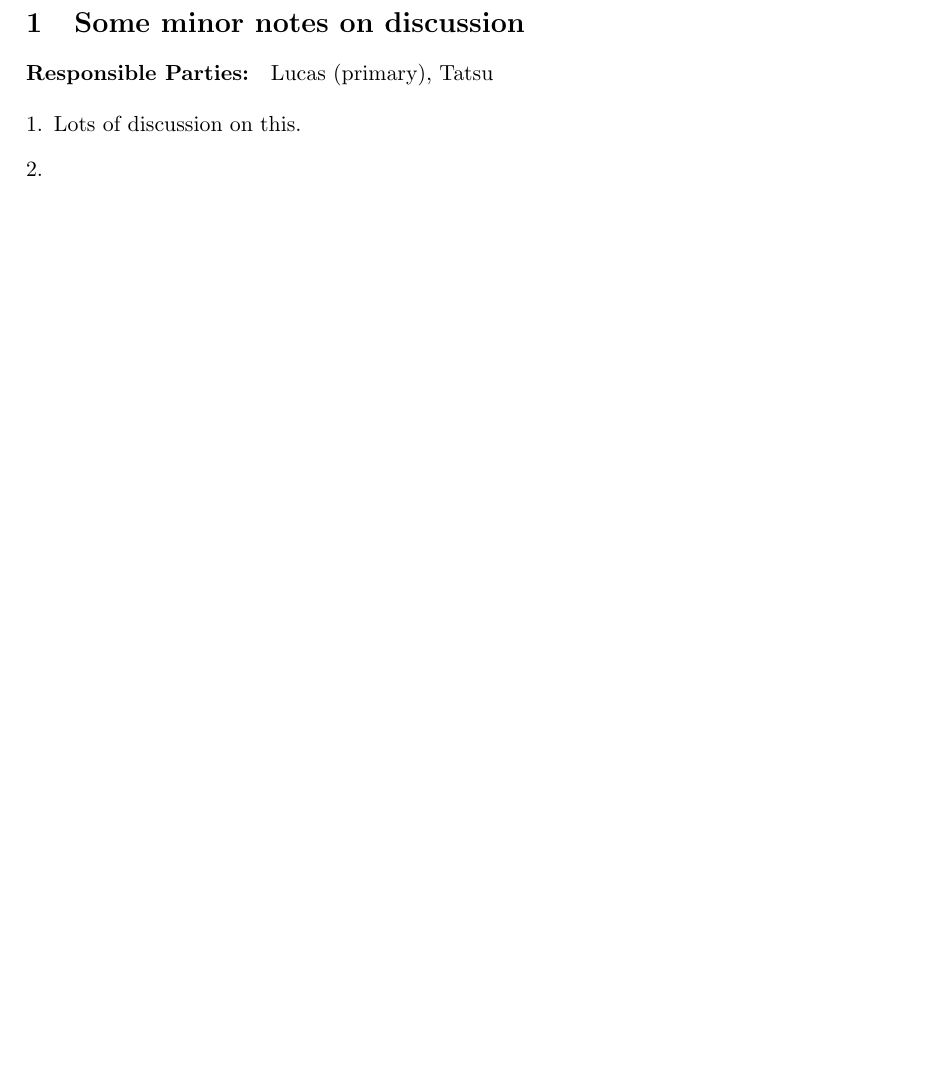
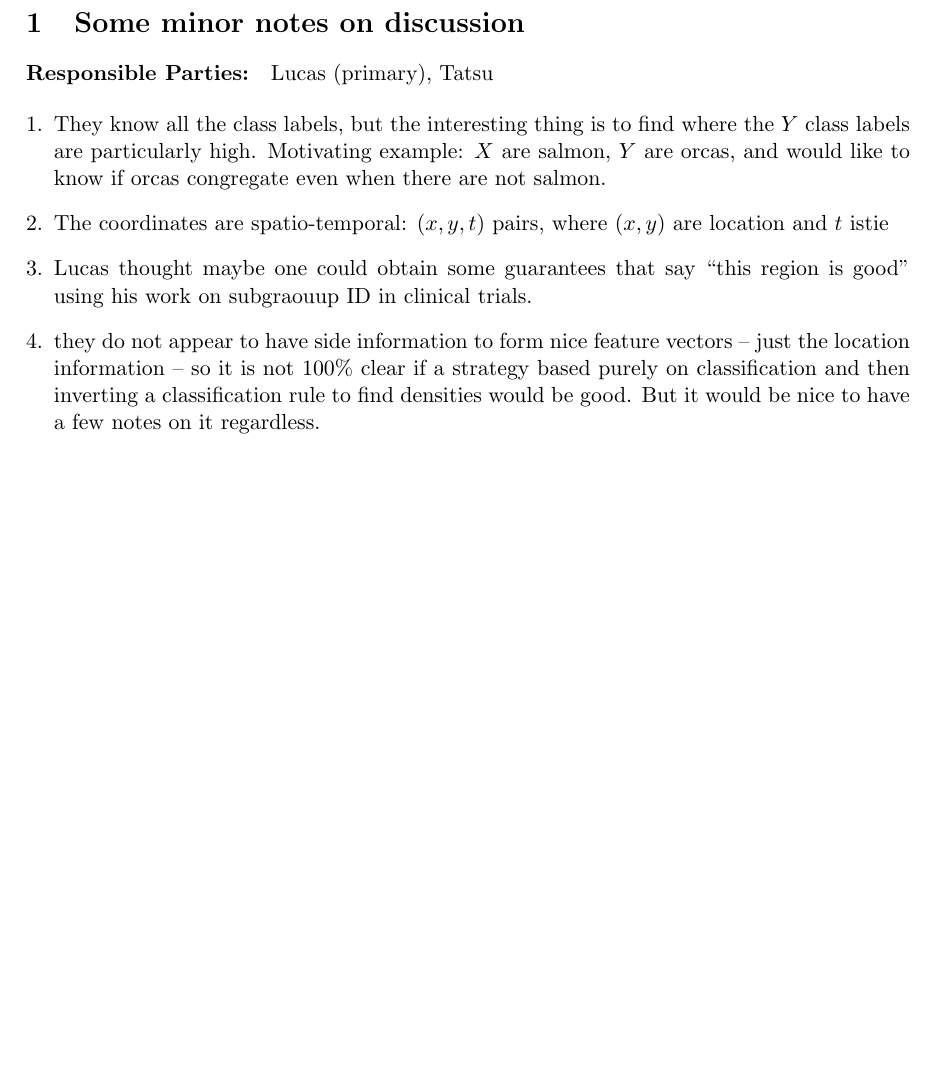
Before and after one commit to comptastics/2026-nsasag, a LaTeX document (06.tex): part of the page, cut so that both start at the same text, the shorter picture padded with empty space. Compiled offline with pdfLaTeX.

Commit message:
Some more updates

```diff
--- a/06.tex
+++ b/06.tex
@@ -16,8 +16,22 @@
 \paragraph{Responsible Parties:} Lucas (primary), Tatsu
 
 \begin{enumerate}[1.]
-\item Lots of discussion on this.
-\item
+\item They know all the class labels, but the interesting thing is to find
+  where the $Y$ class labels are particularly high.
+  %
+  Motivating example: $X$ are salmon, $Y$ are orcas, and would like to know
+  if orcas congregate even when there are not salmon.
+\item The coordinates are spatio-temporal: $(x, y, t)$ pairs, where $(x, y)$
+  are location and $t$ istie
+\item Lucas thought maybe one could obtain some guarantees that say ``this
+  region is good'' using his work on subgraouup ID in clinical trials.
+\item they do not appear to have side information to form nice
+  feature vectors -- just the location information -- so it is not
+  100\% clear if a strategy based purely on classification
+  and then inverting a classification rule to find densities would
+  be good.
+  %
+  But it would be nice to have a few notes on it regardless.
 \end{enumerate}
 
 \end{document}
```
Also changed, not shown: 01.tex (+3 -3 lines), 1 other file.
